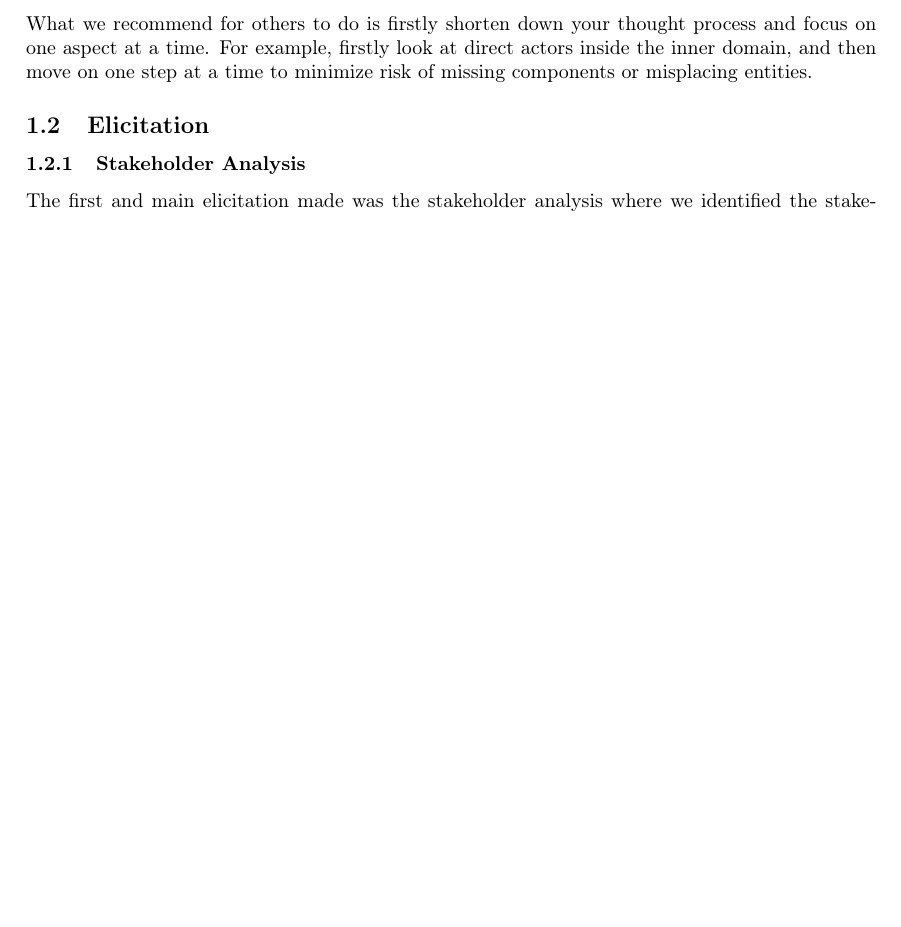
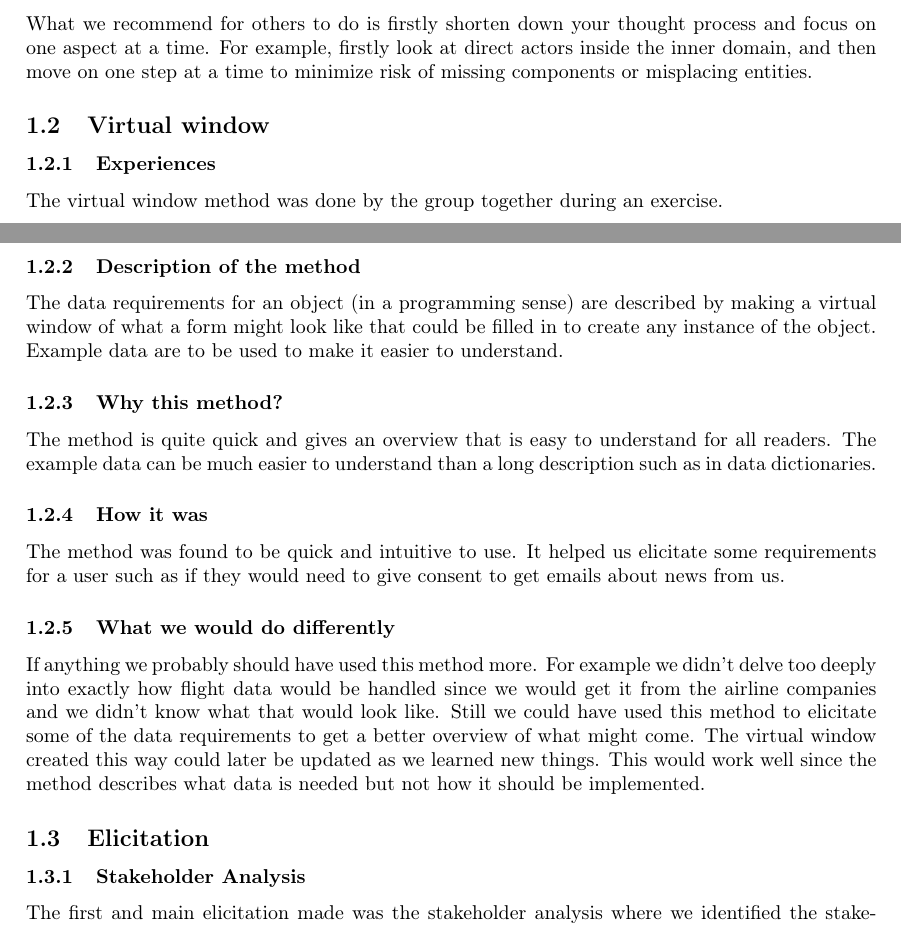
Before and after one commit to andreroxhage/ETSN15-Software-Requirements-Engineering, a LaTeX document (Release 1/ProjectExperiences.tex, which reads Release 1/subsections/elicitationReflection.tex): part of page 2 of 6 before the commit and two parts of pages 2 and 3 of 7 after it, the two joined at a grey line, cut so that both start at the same text, the shorter picture padded with empty space. Compiled offline with pdfLaTeX.

Commit message:
Virtual window reflection

```diff
--- a/Release 1/subsections/elicitationReflection.tex
+++ b/Release 1/subsections/elicitationReflection.tex
@@ -43,7 +43,17 @@ Overall we thought that the method used was very useful in an early stage for el
 \subsubsection{What we would do differently}
 What we recommend for others to do is firstly shorten down your thought process and focus on one aspect at a time. For example, firstly look at direct actors inside the inner domain, and then move on one step at a time to minimize risk of missing components or misplacing entities.
 
-
+\subsection{Virtual window}
+\subsubsection{Experiences}
+The virtual window method was done by the group together during an exercise.
+\subsubsection{Description of the method}
+The data requirements for an object (in a programming sense) are described by making a virtual window of what a form might look like that could be filled in to create any instance of the object. Example data are to be used to make it easier to understand.
+\subsubsection{Why this method?}
+The method is quite quick and gives an overview that is easy to understand for all readers. The example data can be much easier to understand than a long description such as in data dictionaries.
+\subsubsection{How it was}
+The method was found to be quick and intuitive to use. It helped us elicitate some requirements for a user such as if they would need to give consent to get emails about news from us.
+\subsubsection{What we would do differently}
+If anything we probably should have used this method more. For example we didn't delve too deeply into exactly how flight data would be handled since we would get it from the airline companies and we didn't know what that would look like. Still we could have used this method to elicitate some of the data requirements to get a better overview of what might come. The virtual window created this way could later be updated as we learned new things. This would work well since the method describes what data is needed but not how it should be implemented.
 
 \subsection{Elicitation}
 \subsubsection{Stakeholder Analysis}
```
